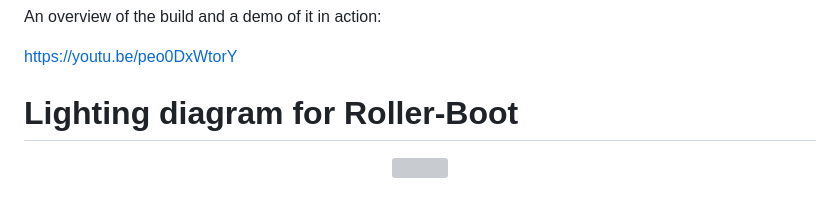
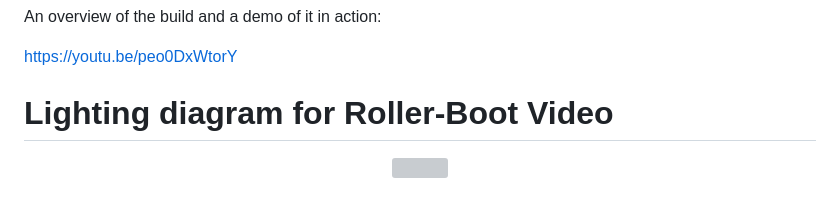
Before and after one commit to veebch/twirly, a Markdown page: README.md, the part around the change. GitHub-like rendering; grey boxes are pictures that could not be loaded.

```diff
--- a/README.md
+++ b/README.md
@@ -87,7 +87,7 @@ An overview of the build and a demo of it in action:
 
 https://youtu.be/peo0DxWtorY
 
-# Lighting diagram for Roller-Boot
+# Lighting diagram for Roller-Boot Video
 
 <div align="center">
 <img src="images/lighting.png" width="66%">
```
